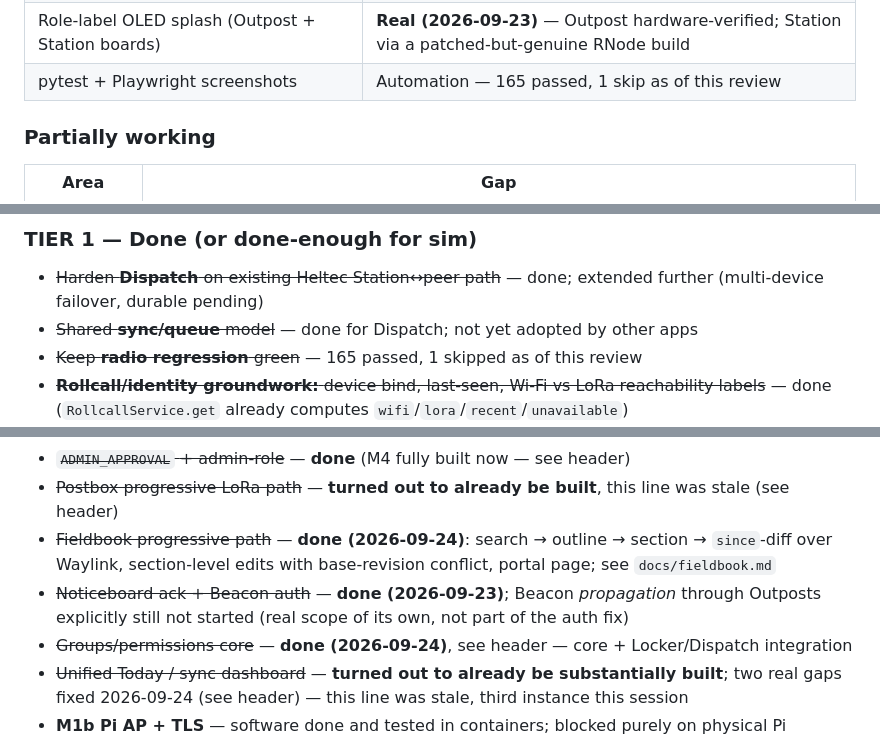
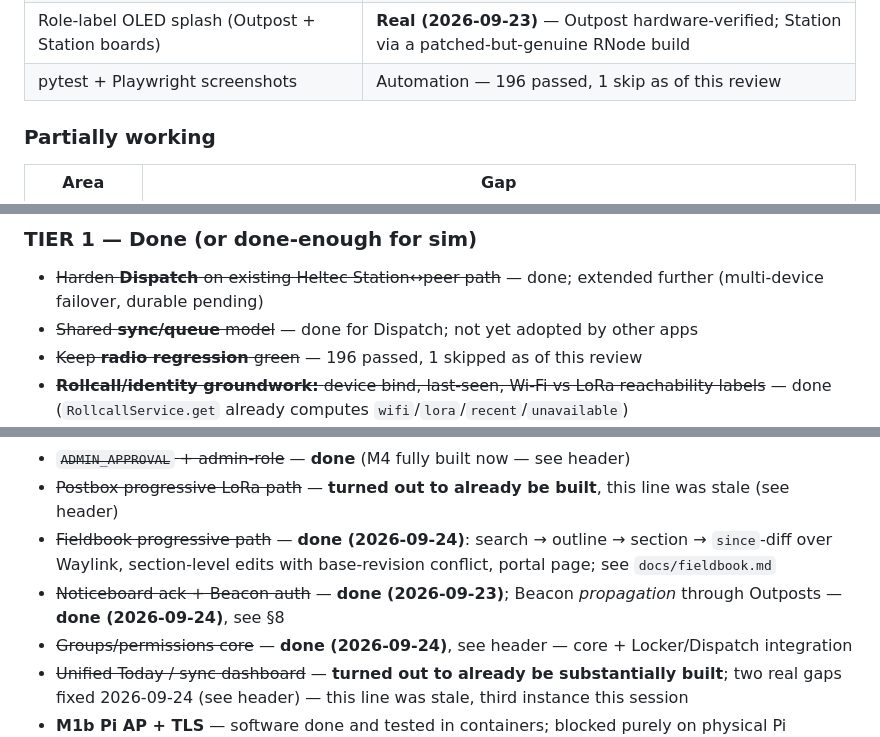
Before and after one commit to RetroCodeRamen/Waypost, a Markdown page: docs/priority-review.md, 3 parts joined by grey strips. Drawn GitHub-style.

Commit message:
Tier 4 (docs): reconcile stale claims, add Groups to App Maturity Matrix
priority-review.md: §7's Tier 2 list still said "Beacon propagation
through Outposts explicitly still not started" while §8 (same doc)
already marked it done 2026-09-24 -- removed the stale contradiction.
Also caught the same list's "Extend Groups scoping to
Noticeboard/Commons" bullet, now stale as of this session's Tier 2b.
Updated the two "as of this review" test counts (165 -> 196).

roadmap.md: added the missing Groups row to the App Maturity Matrix --
it was the only fully-shipped, milestone-closing feature (M8) without
one.

Co-Authored-By: Claude Sonnet 5 <noreply@anthropic.com>
Claude-Session: https://claude.ai/code/session_01KKNfpAdAeaXZ9ci8uPiKAQ

```diff
--- a/docs/priority-review.md
+++ b/docs/priority-review.md
@@ -41,7 +41,7 @@ Related: [roadmap.md](roadmap.md) · [architecture.md](architecture.md) · [offl
 | **`OUTPOST_CLAIM`** (Station learns to address a claimed Outpost) | **Real (M6)** — verified over a live HTTP round trip against the running Station |
 | **Device pairing codes + per-device revocation** | **Real (M4 slice 1)** — same codes now also drive `OUTPOST_CLAIM` |
 | Role-label OLED splash (Outpost + Station boards) | **Real (2026-09-23)** — Outpost hardware-verified; Station via a patched-but-genuine RNode build |
-| pytest + Playwright screenshots | Automation — 165 passed, 1 skip as of this review |
+| pytest + Playwright screenshots | Automation — 196 passed, 1 skip as of this review |
 
 ### Partially working
 
@@ -136,7 +136,7 @@ M6 moved Outpost from "sim + flaky hardware attempt" to "real firmware, hardware
 
 - ~~Harden **Dispatch** on existing Heltec Station↔peer path~~ — done; extended further (multi-device failover, durable pending)
 - ~~Shared **sync/queue** model~~ — done for Dispatch; not yet adopted by other apps
-- ~~Keep **radio regression** green~~ — 165 passed, 1 skipped as of this review
+- ~~Keep **radio regression** green~~ — 196 passed, 1 skipped as of this review
 - ~~**Rollcall/identity groundwork:** device bind, last-seen, Wi‑Fi vs LoRa reachability labels~~ — done (`RollcallService.get` already computes `wifi`/`lora`/`recent`/`unavailable`)
 - ~~**Standalone Outpost firmware**~~ — done on Heltec V3 (M6 ✅); MakerHawk GPIO verification still open, hardware not confirmed ordered
 - ~~Document + keep Heltec as **dev transport**~~ — done; Heltec V3 boards now also serve as RNode hardware
@@ -150,7 +150,7 @@ M6 moved Outpost from "sim + flaky hardware attempt" to "real firmware, hardware
 - ~~`ADMIN_APPROVAL` + admin-role~~ — **done** (M4 fully built now — see header)
 - ~~Postbox progressive LoRa path~~ — **turned out to already be built**, this line was stale (see header)
 - ~~Fieldbook progressive path~~ — **done (2026-09-24)**: search → outline → section → `since`-diff over Waylink, section-level edits with base-revision conflict, portal page; see `docs/fieldbook.md`
-- ~~Noticeboard ack + Beacon auth~~ — **done (2026-09-23)**; Beacon *propagation* through Outposts explicitly still not started (real scope of its own, not part of the auth fix)
+- ~~Noticeboard ack + Beacon auth~~ — **done (2026-09-23)**; Beacon *propagation* through Outposts — **done (2026-09-24)**, see §8
 - ~~Groups/permissions core~~ — **done (2026-09-24)**, see header — core + Locker/Dispatch integration
 - ~~Unified Today / sync dashboard~~ — **turned out to already be substantially built**; two real gaps fixed 2026-09-24 (see header) — this line was stale, third instance this session
 - **M1b Pi AP + TLS** — software done and tested in containers; blocked purely on physical Pi
```
Also changed, not shown: other parts of docs/priority-review.md (+1 -1 lines), docs/roadmap.md (+1 -0 lines).
